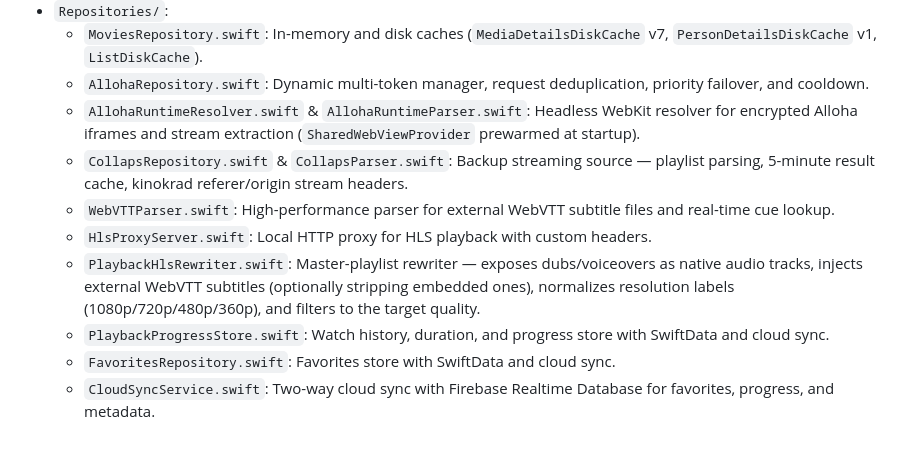
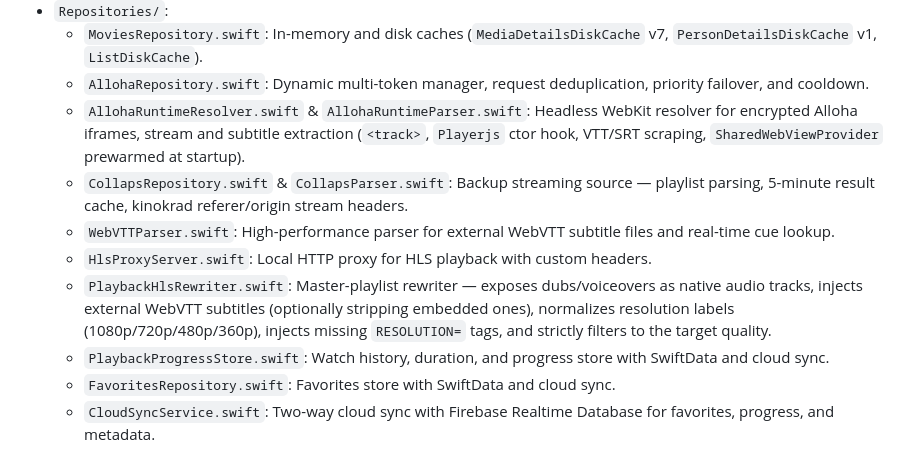
Before and after one commit to sluvskii/iOS-sloosh, a Markdown page: AGENTS.md, the part around the change. GitHub-like rendering.

Commit message:
docs: update playback architecture description in AGENTS.md

```diff
--- a/AGENTS.md
+++ b/AGENTS.md
@@ -146,11 +146,11 @@ Root: `sloosh-iOS/sloosh/Sources/`. Project is generated by **XcodeGen** (`proje
 - `Repositories/`:
   - `MoviesRepository.swift`: In-memory and disk caches (`MediaDetailsDiskCache` v7, `PersonDetailsDiskCache` v1, `ListDiskCache`).
   - `AllohaRepository.swift`: Dynamic multi-token manager, request deduplication, priority failover, and cooldown.
-  - `AllohaRuntimeResolver.swift` & `AllohaRuntimeParser.swift`: Headless WebKit resolver for encrypted Alloha iframes and stream extraction (`SharedWebViewProvider` prewarmed at startup).
+  - `AllohaRuntimeResolver.swift` & `AllohaRuntimeParser.swift`: Headless WebKit resolver for encrypted Alloha iframes, stream and subtitle extraction (`<track>`, `Playerjs` ctor hook, VTT/SRT scraping, `SharedWebViewProvider` prewarmed at startup).
   - `CollapsRepository.swift` & `CollapsParser.swift`: Backup streaming source — playlist parsing, 5-minute result cache, kinokrad referer/origin stream headers.
   - `WebVTTParser.swift`: High-performance parser for external WebVTT subtitle files and real-time cue lookup.
   - `HlsProxyServer.swift`: Local HTTP proxy for HLS playback with custom headers.
-  - `PlaybackHlsRewriter.swift`: Master-playlist rewriter — exposes dubs/voiceovers as native audio tracks, injects external WebVTT subtitles (optionally stripping embedded ones), normalizes resolution labels (1080p/720p/480p/360p), and filters to the target quality.
+  - `PlaybackHlsRewriter.swift`: Master-playlist rewriter — exposes dubs/voiceovers as native audio tracks, injects external WebVTT subtitles (optionally stripping embedded ones), normalizes resolution labels (1080p/720p/480p/360p), injects missing `RESOLUTION=` tags, and strictly filters to the target quality.
   - `PlaybackProgressStore.swift`: Watch history, duration, and progress store with SwiftData and cloud sync.
   - `FavoritesRepository.swift`: Favorites store with SwiftData and cloud sync.
   - `CloudSyncService.swift`: Two-way cloud sync with Firebase Realtime Database for favorites, progress, and metadata.
```
